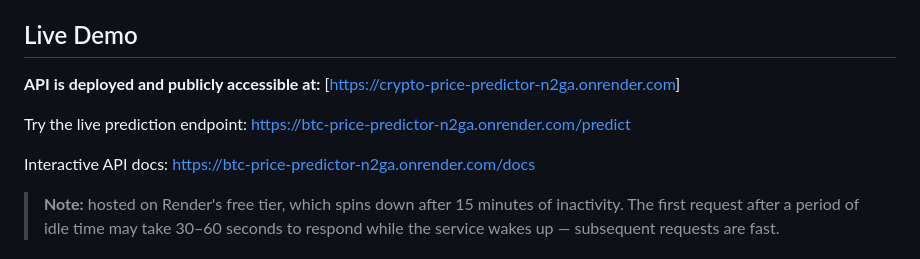
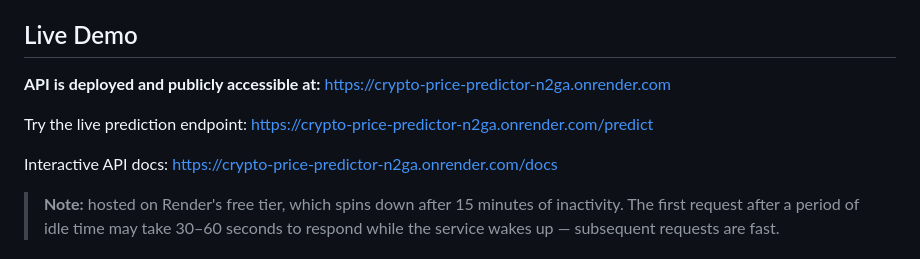
Before and after one commit to Bladecasey23/crypto-price-predictor-mlops, a Markdown page: README.md, the part around the change. GitHub-like rendering.

```diff
--- a/README.md
+++ b/README.md
@@ -7,11 +7,11 @@ This project focuses on **ML engineering** as much as modeling: live data ingest
 ## Live Demo
 
 **API is deployed and publicly accessible at:**
-[[https://crypto-price-predictor-n2ga.onrender.com](https://crypto-price-predictor-mlops.onrender.com)]
+[https://crypto-price-predictor-n2ga.onrender.com](https://crypto-price-predictor-mlops.onrender.com)
 
-Try the live prediction endpoint: [https://btc-price-predictor-n2ga.onrender.com/predict](https://btc-price-predictor-n2ga.onrender.com/predict)
+Try the live prediction endpoint: [https://crypto-price-predictor-n2ga.onrender.com/predict](https://crypto-price-predictor-n2ga.onrender.com/predict)
 
-Interactive API docs: [https://btc-price-predictor-n2ga.onrender.com/docs](https://btc-price-predictor-n2ga.onrender.com/docs)
+Interactive API docs: [https://crypto-price-predictor-n2ga.onrender.com/docs](https://crypto-price-predictor-n2ga.onrender.com/docs)
 
 > **Note:** hosted on Render's free tier, which spins down after 15 minutes of inactivity. The first request after a period of idle time may take 30–60 seconds to respond while the service wakes up — subsequent requests are fast.
 
```
